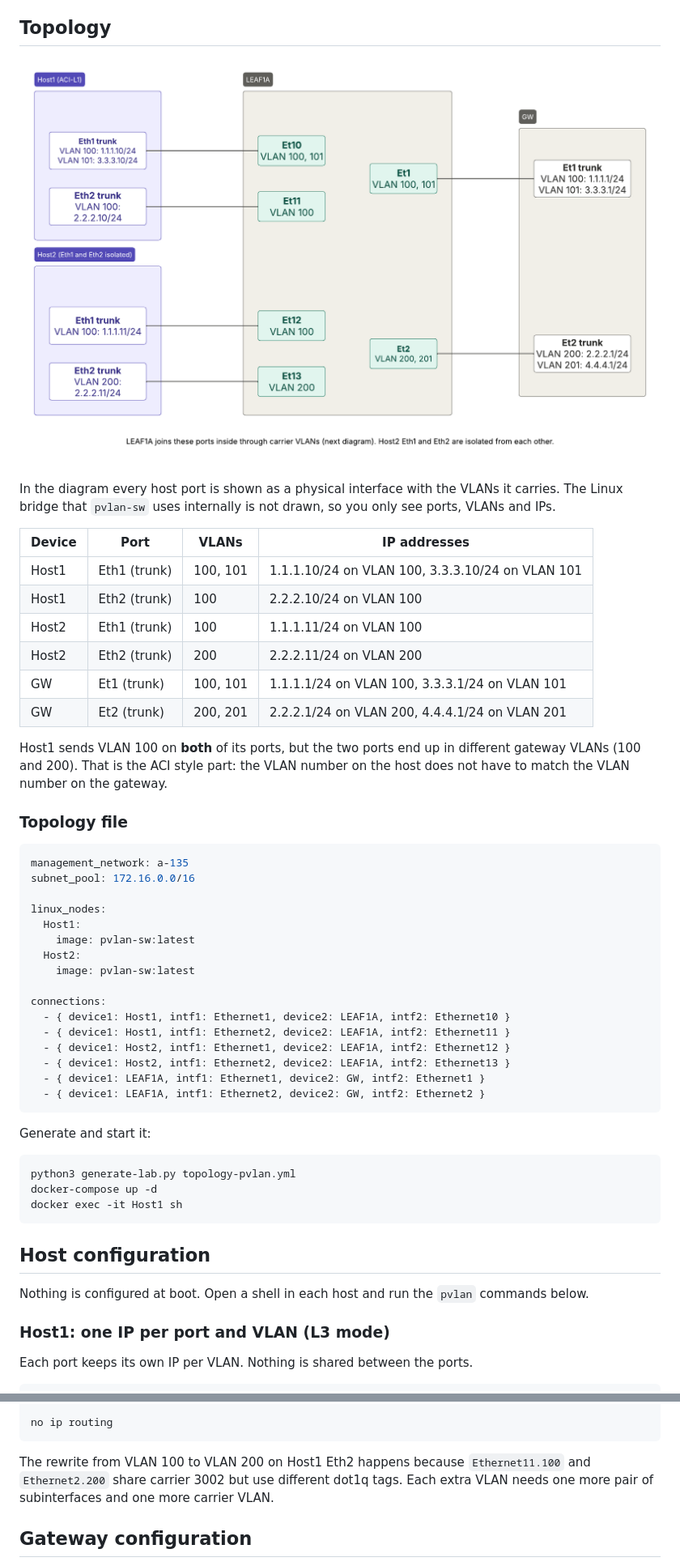
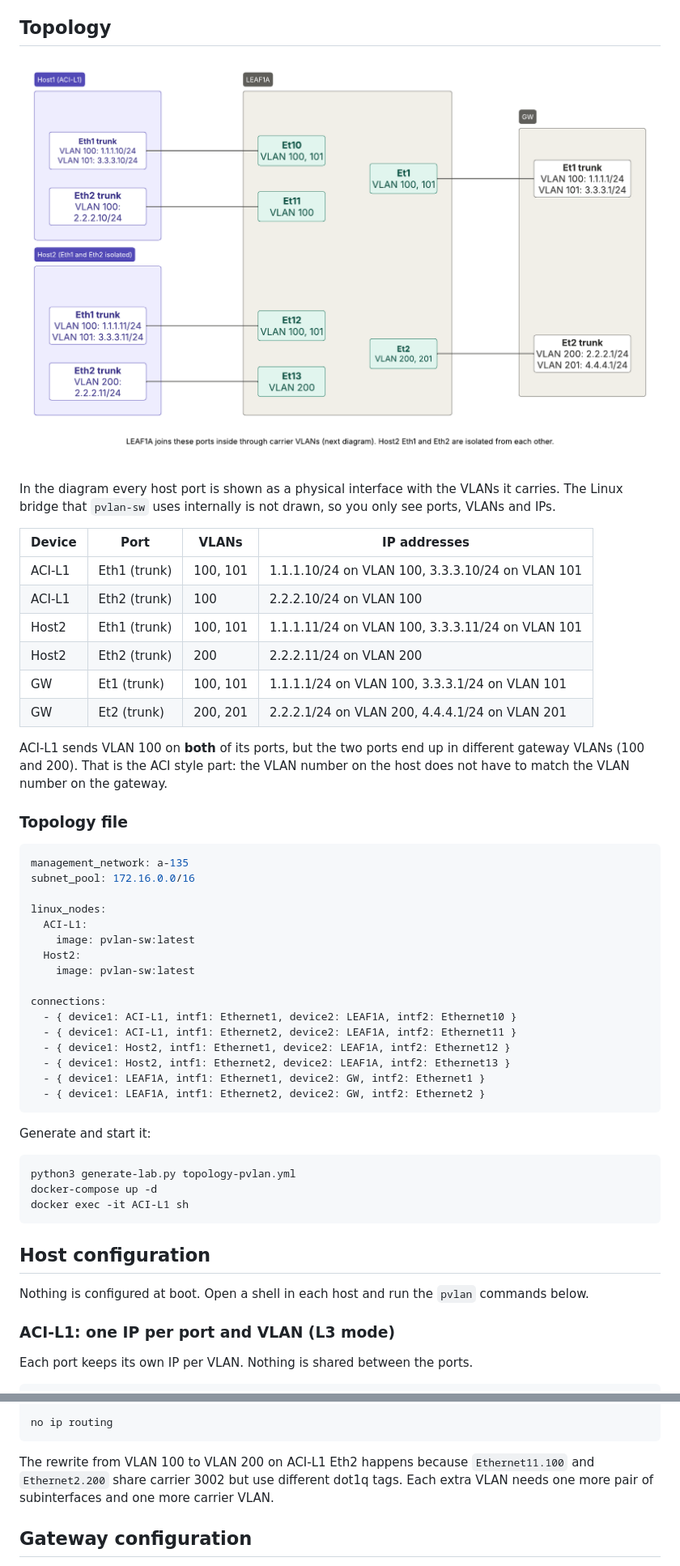
Before and after one commit to mrmozaffari/ceos-lab_docker, a Markdown page: pvlan-sw/ACI-example.md, 2 parts joined by grey strips. Shown at 81% size. GitHub-like rendering; pictures changed too: pvlan-sw/images/aci-example-overview.png.

````diff
--- a/pvlan-sw/ACI-example.md
+++ b/pvlan-sw/ACI-example.md
@@ -25,14 +25,14 @@ In the diagram every host port is shown as a physical interface with the VLANs i
 
 | Device | Port | VLANs | IP addresses |
 | --- | --- | --- | --- |
-| Host1 | Eth1 (trunk) | 100, 101 | 1.1.1.10/24 on VLAN 100, 3.3.3.10/24 on VLAN 101 |
-| Host1 | Eth2 (trunk) | 100 | 2.2.2.10/24 on VLAN 100 |
-| Host2 | Eth1 (trunk) | 100 | 1.1.1.11/24 on VLAN 100 |
+| ACI-L1 | Eth1 (trunk) | 100, 101 | 1.1.1.10/24 on VLAN 100, 3.3.3.10/24 on VLAN 101 |
+| ACI-L1 | Eth2 (trunk) | 100 | 2.2.2.10/24 on VLAN 100 |
+| Host2 | Eth1 (trunk) | 100, 101 | 1.1.1.11/24 on VLAN 100, 3.3.3.11/24 on VLAN 101 |
 | Host2 | Eth2 (trunk) | 200 | 2.2.2.11/24 on VLAN 200 |
 | GW | Et1 (trunk) | 100, 101 | 1.1.1.1/24 on VLAN 100, 3.3.3.1/24 on VLAN 101 |
 | GW | Et2 (trunk) | 200, 201 | 2.2.2.1/24 on VLAN 200, 4.4.4.1/24 on VLAN 201 |
 
-Host1 sends VLAN 100 on **both** of its ports, but the two ports end up in different gateway VLANs (100 and 200). That is the ACI style part: the VLAN number on the host does not have to match the VLAN number on the gateway.
+ACI-L1 sends VLAN 100 on **both** of its ports, but the two ports end up in different gateway VLANs (100 and 200). That is the ACI style part: the VLAN number on the host does not have to match the VLAN number on the gateway.
 
 ### Topology file
 
@@ -41,14 +41,14 @@ management_network: a-135
 subnet_pool: 172.16.0.0/16
 
 linux_nodes:
-  Host1:
+  ACI-L1:
     image: pvlan-sw:latest
   Host2:
     image: pvlan-sw:latest
 
 connections:
-  - { device1: Host1, intf1: Ethernet1, device2: LEAF1A, intf2: Ethernet10 }
-  - { device1: Host1, intf1: Ethernet2, device2: LEAF1A, intf2: Ethernet11 }
+  - { device1: ACI-L1, intf1: Ethernet1, device2: LEAF1A, intf2: Ethernet10 }
+  - { device1: ACI-L1, intf1: Ethernet2, device2: LEAF1A, intf2: Ethernet11 }
   - { device1: Host2, intf1: Ethernet1, device2: LEAF1A, intf2: Ethernet12 }
   - { device1: Host2, intf1: Ethernet2, device2: LEAF1A, intf2: Ethernet13 }
   - { device1: LEAF1A, intf1: Ethernet1, device2: GW, intf2: Ethernet1 }
@@ -60,14 +60,14 @@ Generate and start it:
 ```sh
 python3 generate-lab.py topology-pvlan.yml
 docker-compose up -d
-docker exec -it Host1 sh
+docker exec -it ACI-L1 sh
 ```
 
 ## Host configuration
 
 Nothing is configured at boot. Open a shell in each host and run the `pvlan` commands below.
 
-### Host1: one IP per port and VLAN (L3 mode)
+### ACI-L1: one IP per port and VLAN (L3 mode)
 
 Each port keeps its own IP per VLAN. Nothing is shared between the ports.
 
@@ -202,7 +207,7 @@ interface Ethernet2.201
 no ip routing
 ```
 
-The rewrite from VLAN 100 to VLAN 200 on Host1 Eth2 happens because `Ethernet11.100` and `Ethernet2.200` share carrier 3002 but use different dot1q tags. Each extra VLAN needs one more pair of subinterfaces and one more carrier VLAN.
+The rewrite from VLAN 100 to VLAN 200 on ACI-L1 Eth2 happens because `Ethernet11.100` and `Ethernet2.200` share carrier 3002 but use different dot1q tags. Each extra VLAN needs one more pair of subinterfaces and one more carrier VLAN.
 
 ## Gateway configuration
 
````
Also changed, not shown: other parts of pvlan-sw/ACI-example.md (+24 -16 lines), pvlan-sw/images/aci-example-carrier-vlans.png.
